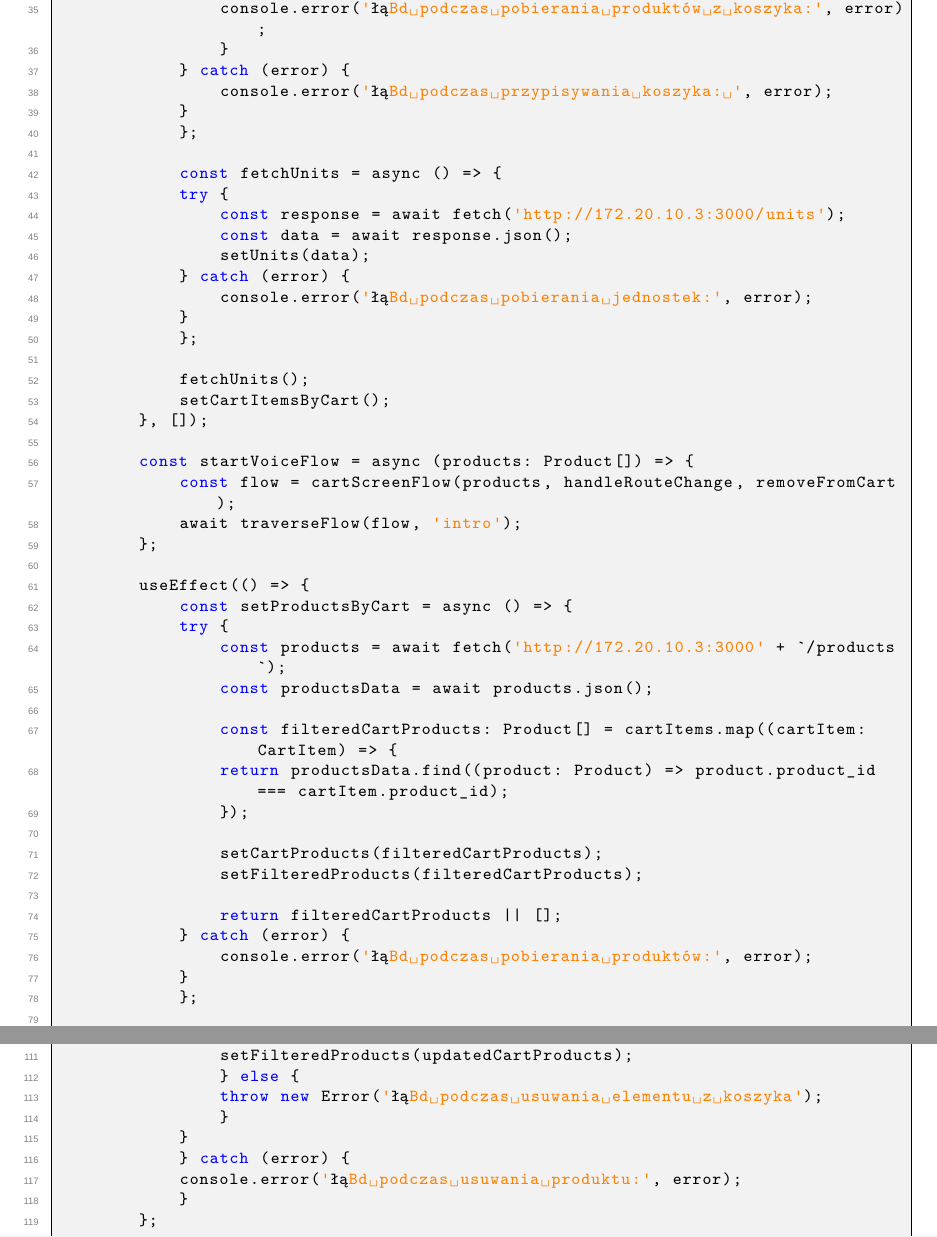
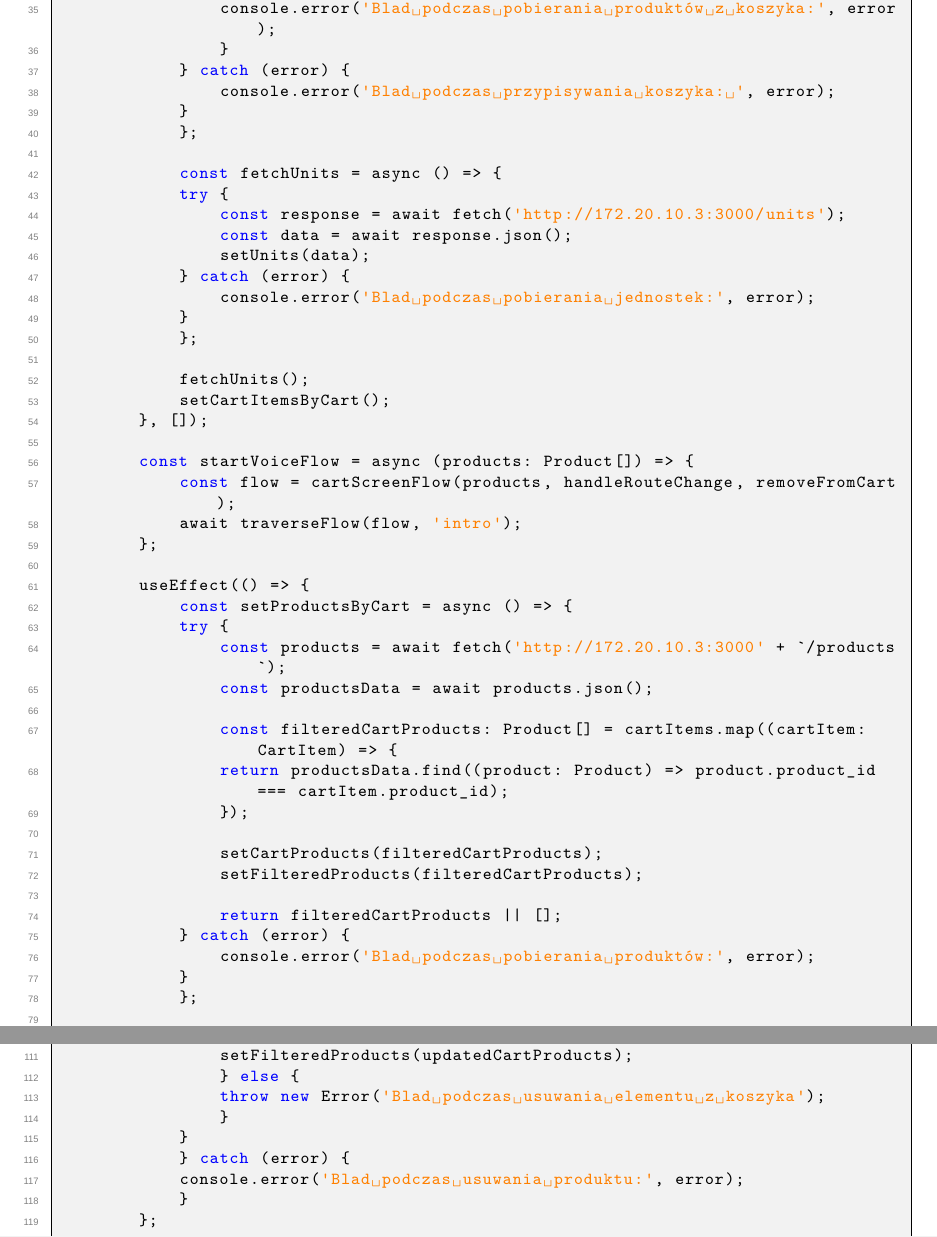
Before and after one commit to danielewiczmaciej/shopper_engineering_thesis, a LaTeX document (main.tex, which reads chapters/4_opis_techniczny_rozwiazania.tex): two parts of pages 69 and 70 of 109, joined at a grey line, cut so that both start at the same text. Compiled offline with XeLaTeX; a missing font is replaced by an installed copy or a similar font.

Commit message:
small touchups

```diff
--- a/chapters/4_opis_techniczny_rozwiazania.tex
+++ b/chapters/4_opis_techniczny_rozwiazania.tex
@@ -1998,10 +1998,10 @@ Funkcja saveAppData jest odpowiedzialna za zapisanie danych aplikacji, co pozwal
 
                 setCartItems(userCartItems);
                 } catch (error) {
-                console.error('Błąd podczas pobierania produktów z koszyka:', error);
+                console.error('Blad podczas pobierania produktów z koszyka:', error);
                 }
             } catch (error) {
-                console.error('Błąd podczas przypisywania koszyka: ', error);
+                console.error('Blad podczas przypisywania koszyka: ', error);
             }
             };
 
@@ -2011,7 +2011,7 @@ Funkcja saveAppData jest odpowiedzialna za zapisanie danych aplikacji, co pozwal
                 const data = await response.json();
                 setUnits(data);
             } catch (error) {
-                console.error('Błąd podczas pobierania jednostek:', error);
+                console.error('Blad podczas pobierania jednostek:', error);
             }
             };
 
@@ -2039,7 +2039,7 @@ Funkcja saveAppData jest odpowiedzialna za zapisanie danych aplikacji, co pozwal
 
                 return filteredCartProducts || [];
             } catch (error) {
-                console.error('Błąd podczas pobierania produktów:', error);
+                console.error('Blad podczas pobierania produktów:', error);
             }
             };
 
@@ -2076,11 +2076,11 @@ Funkcja saveAppData jest odpowiedzialna za zapisanie danych aplikacji, co pozwal
                 setCartProducts(updatedCartProducts);
                 setFilteredProducts(updatedCartProducts);
                 } else {
-                throw new Error('Błąd podczas usuwania elementu z koszyka');
+                throw new Error('Blad podczas usuwania elementu z koszyka');
                 }
             }
             } catch (error) {
-            console.error('Błąd podczas usuwania produktu:', error);
+            console.error('Blad podczas usuwania produktu:', error);
             }
         };
 
```
Also changed, not shown: chapters/0_c_wykaz_skrotow.tex (+1 -0 lines), chapters/3_opis_rozwiazania.tex (+1 -1 lines), chapters/5_instrukcja_uzytkowania.tex (+1 -1 lines), chapters/7_podsumowanie.tex (+1 -1 lines), chapters/4_opis_techniczny_rozwiazania.tex (12 more changed lines).
